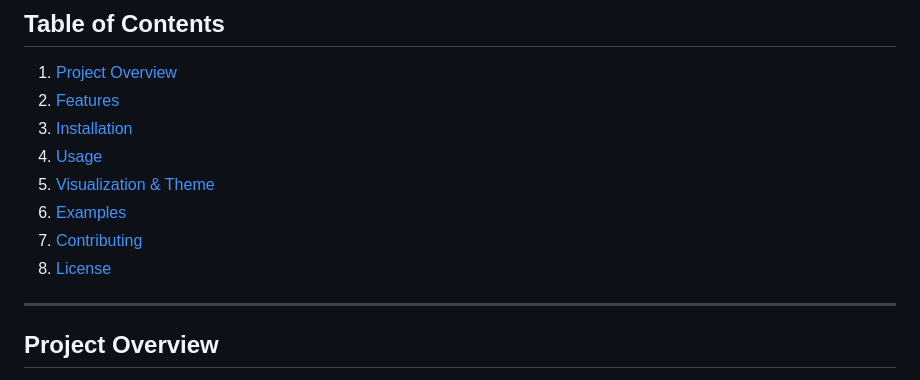
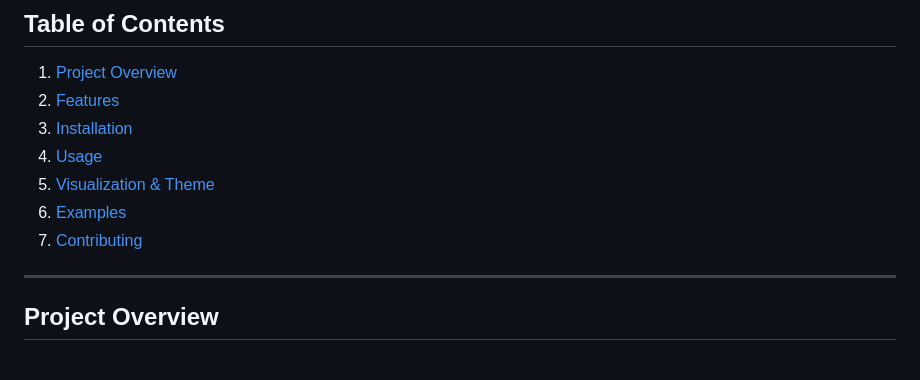
Before and after one commit to birukG09/MiniRust-Compiler, a Markdown page: README.md, the part around the change. Drawn GitHub-style.

```diff
--- a/README.md
+++ b/README.md
@@ -14,7 +14,7 @@
 5. [Visualization & Theme](#visualization--theme)
 6. [Examples](#examples)
 7. [Contributing](#contributing)
-8. [License](#license)
+
 
 ---
 
```
